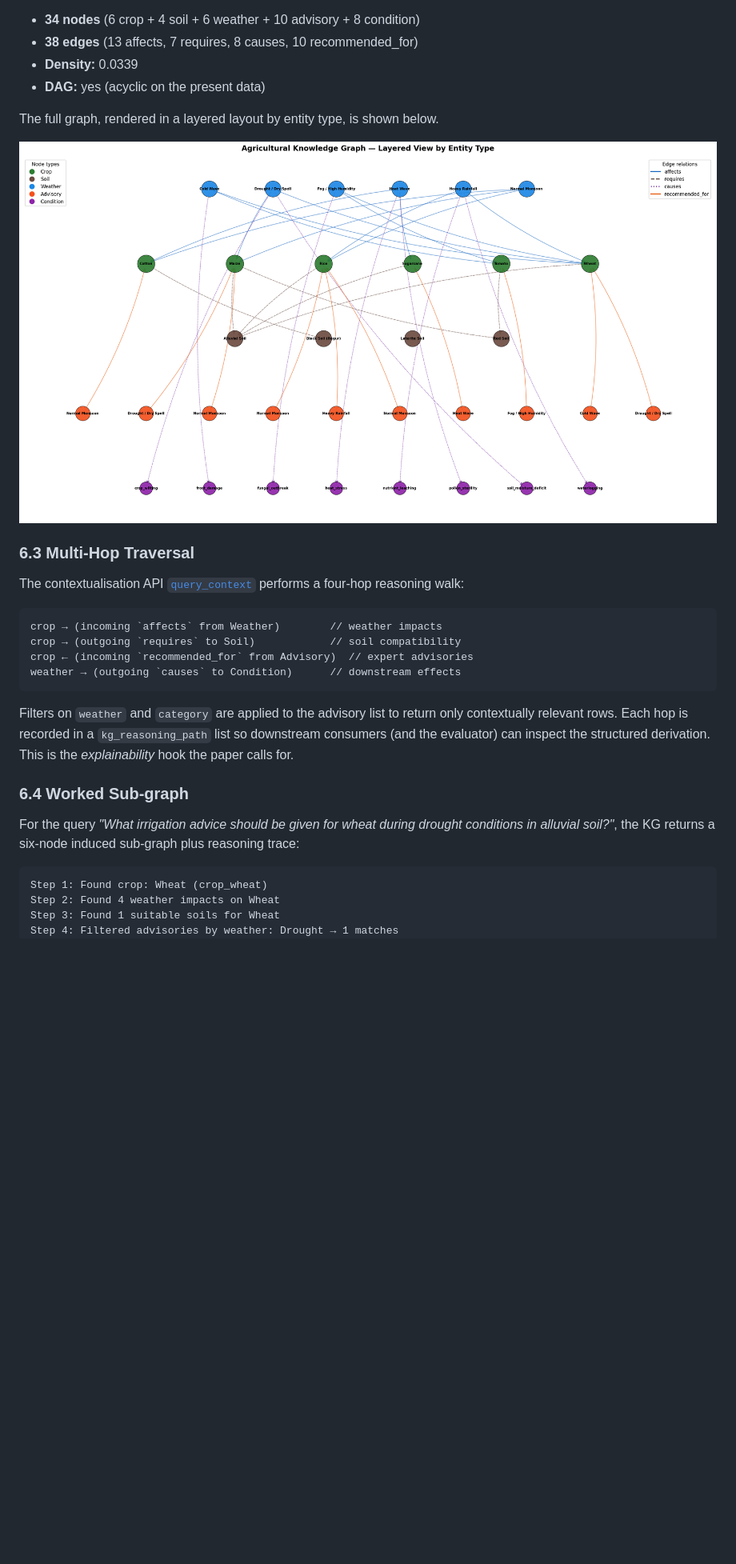
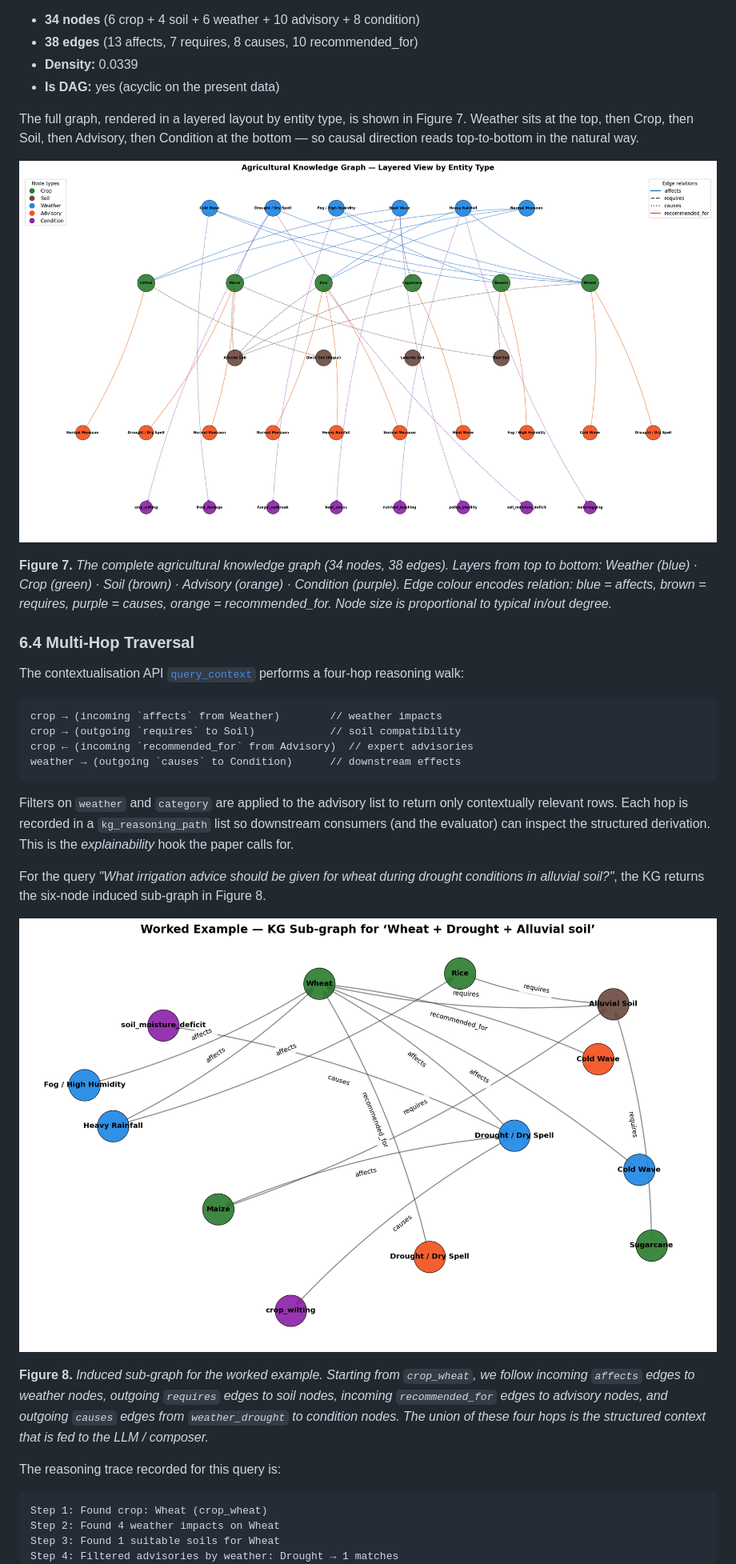
Before and after one commit to Vedp9984/IS, a Markdown page: REPORT.md, the part around one of its changes. Shown at 80% size. Drawn GitHub-style; pictures changed too: fig_kg_example.png; blank space fills up the shorter version.

````diff
--- a/REPORT.md
+++ b/REPORT.md
@@ -271,7 +338,10 @@ edge points to a previously unknown target. The resulting graph has:
 - **34 nodes** (6 crop + 4 soil + 6 weather + 10 advisory + 8 condition)
 - **38 edges** (13 affects, 7 requires, 8 causes, 10 recommended_for)
 - **Density:** 0.0339
-- **DAG:** yes (acyclic on the present data)
+- **Is DAG:** yes (acyclic on the present data)
 
-The full graph, rendered in a layered layout by entity type, is shown below.
+The full graph, rendered in a layered layout by entity type, is shown
+in Figure 7. Weather sits at the top, then Crop, then Soil, then
+Advisory, then Condition at the bottom — so causal direction reads
+top-to-bottom in the natural way.
 
@@ -279,7 +349,14 @@ The full graph, rendered in a layered layout by entity type, is shown below.
 
-### 6.3 Multi-Hop Traversal
+**Figure 7.** *The complete agricultural knowledge graph (34 nodes,
+38 edges). Layers from top to bottom: Weather (blue) · Crop (green)
+· Soil (brown) · Advisory (orange) · Condition (purple). Edge colour
+encodes relation: blue = affects, brown = requires, purple = causes,
+orange = recommended_for. Node size is proportional to typical
+in/out degree.*
 
-The contextualisation API [`query_context`](kg.py:199) performs a four-hop
+### 6.4 Multi-Hop Traversal
+
+The contextualisation API [`query_context`](kg.py) performs a four-hop
 reasoning walk:
 
 ```
@@ -291,15 +368,24 @@ weather → (outgoing `causes` to Condition)      // downstream effects
 
 Filters on `weather` and `category` are applied to the advisory list to
 return only contextually relevant rows. Each hop is recorded in a
-`kg_reasoning_path` list so downstream consumers (and the evaluator) can
-inspect the structured derivation. This is the *explainability* hook the
-paper calls for.
-
-### 6.4 Worked Sub-graph
+`kg_reasoning_path` list so downstream consumers (and the evaluator)
+can inspect the structured derivation. This is the *explainability*
+hook the paper calls for.
 
 For the query *"What irrigation advice should be given for wheat during
-drought conditions in alluvial soil?"*, the KG returns a six-node induced
-sub-graph plus reasoning trace:
+drought conditions in alluvial soil?"*, the KG returns the six-node
+induced sub-graph in Figure 8.
+
+![Figure 8 — Worked-example KG sub-graph for ‘Wheat + Drought + Alluvial soil’.](fig_kg_example.png)
+
+**Figure 8.** *Induced sub-graph for the worked example. Starting from
+`crop_wheat`, we follow incoming `affects` edges to weather nodes,
+outgoing `requires` edges to soil nodes, incoming `recommended_for`
+edges to advisory nodes, and outgoing `causes` edges from
+`weather_drought` to condition nodes. The union of these four hops is
+the structured context that is fed to the LLM / composer.*
+
+The reasoning trace recorded for this query is:
 
 ```
 Step 1: Found crop: Wheat (crop_wheat)
````
Also changed, not shown: other parts of REPORT.md (+311 -223 lines), fig_before_after.png (added), fig_dataset_overview.png (added), fig_metric_taxonomy.png (added), 1 other file.
